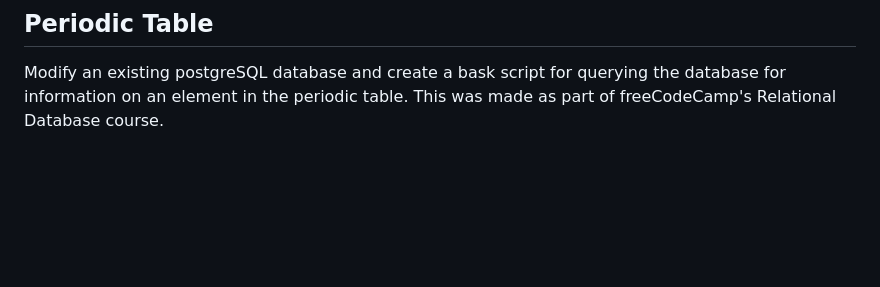
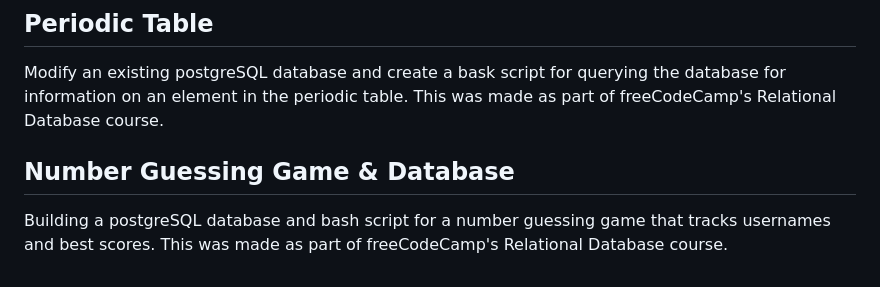
Before and after one commit to Vukodlok/Personal_Projects, a Markdown page: README.md, the part around the change. Rendered like a GitHub page; blank space fills up the shorter version.

```diff
--- a/README.md
+++ b/README.md
@@ -51,3 +51,6 @@ Create a postgreSQl database and bash script to prompt a user for a service, pho
 
 ## Periodic Table
 Modify an existing postgreSQL database and create a bask script for querying the database for information on an element in the periodic table. This was made as part of freeCodeCamp's Relational Database course.
+
+## Number Guessing Game & Database
+Building a postgreSQL database and bash script for a number guessing game that tracks usernames and best scores. This was made as part of freeCodeCamp's Relational Database course.
```
